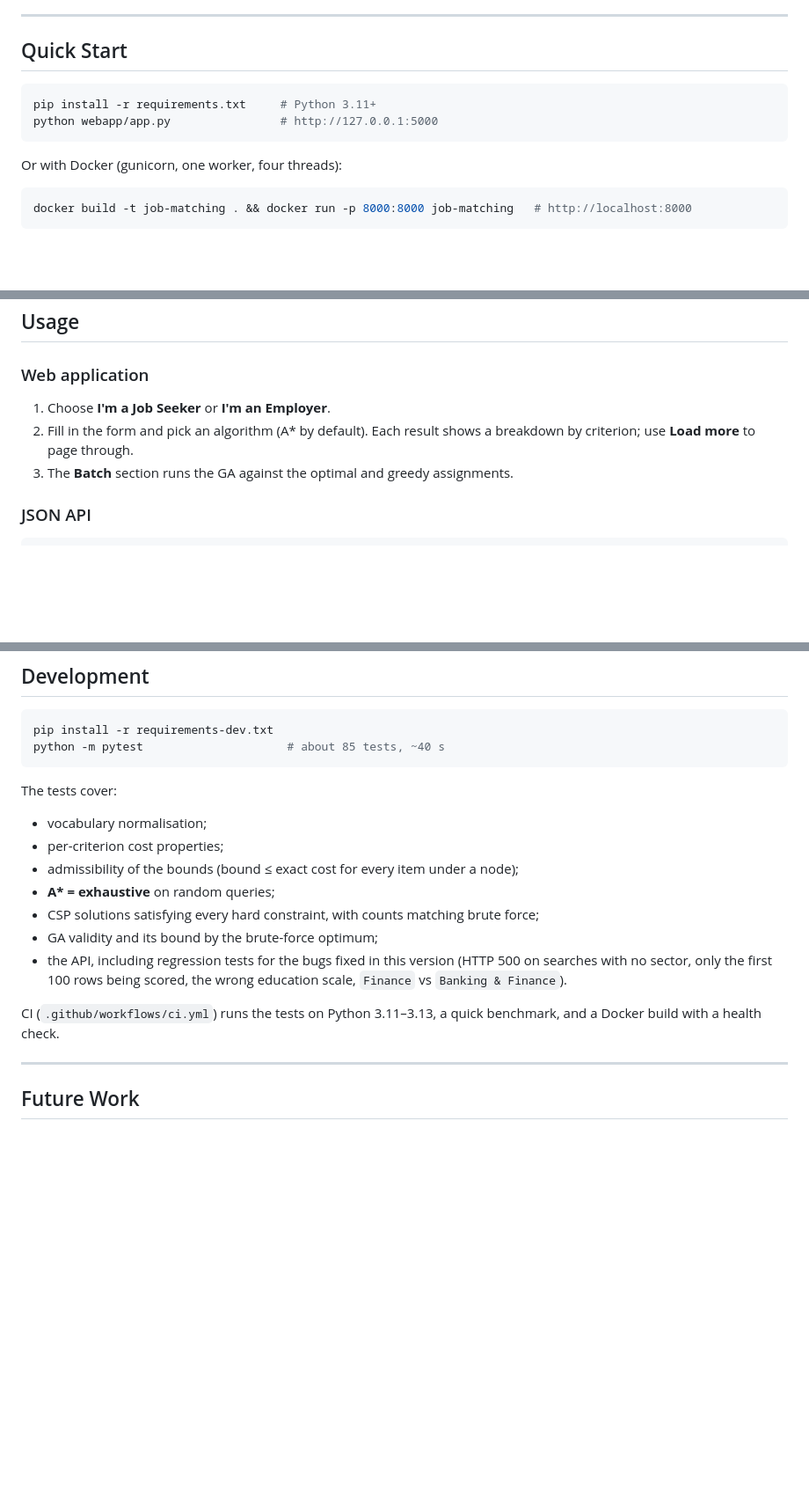
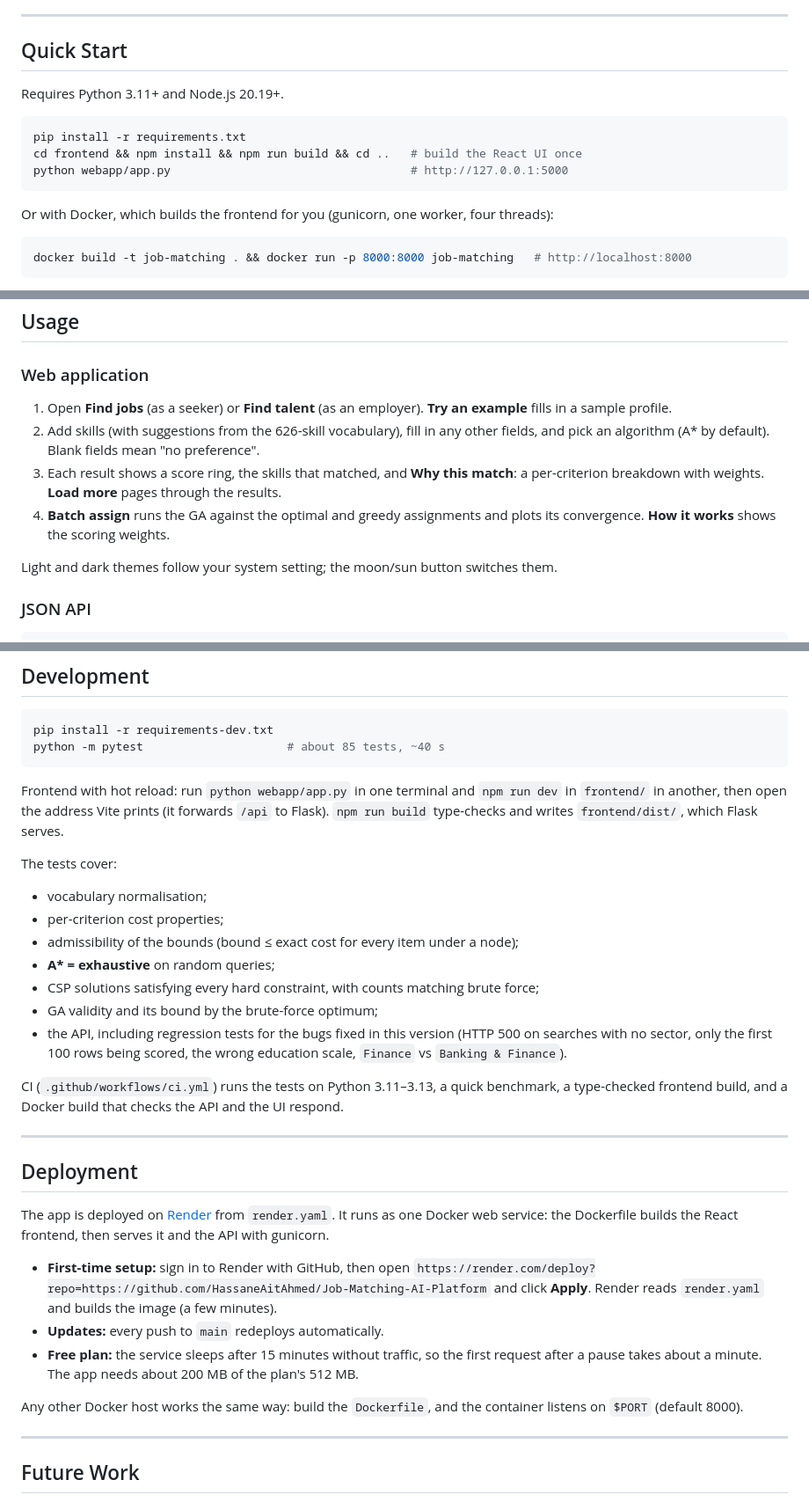
Before and after one commit to HassaneAitAhmed/Job-Matching-AI-Platform, a Markdown page: README.md, 3 parts joined by grey strips. Shown at 88% size. Rendered like a GitHub page; blank space fills up the shorter version.

Commit message:
Document the frontend and Render deployment

````diff
--- a/README.md
+++ b/README.md
@@ -40,12 +41,15 @@ The Algerian job market struggles to connect qualified candidates with suitable
 
 ## Quick Start
 
+Requires Python 3.11+ and Node.js 20.19+.
+
 ```bash
-pip install -r requirements.txt     # Python 3.11+
-python webapp/app.py                # http://127.0.0.1:5000
+pip install -r requirements.txt
+cd frontend && npm install && npm run build && cd ..   # build the React UI once
+python webapp/app.py                                   # http://127.0.0.1:5000
 ```
 
-Or with Docker (gunicorn, one worker, four threads):
+Or with Docker, which builds the frontend for you (gunicorn, one worker, four threads):
 
 ```bash
 docker build -t job-matching . && docker run -p 8000:8000 job-matching   # http://localhost:8000
@@ -187,9 +195,12 @@ The data therefore appears synthetic or heavily augmented. Treat the scores as d
 ## Usage
 
 ### Web application
-1. Choose **I'm a Job Seeker** or **I'm an Employer**.
-2. Fill in the form and pick an algorithm (A* by default). Each result shows a breakdown by criterion; use **Load more** to page through.
-3. The **Batch** section runs the GA against the optimal and greedy assignments.
+1. Open **Find jobs** (as a seeker) or **Find talent** (as an employer). **Try an example** fills in a sample profile.
+2. Add skills (with suggestions from the 626-skill vocabulary), fill in any other fields, and pick an algorithm (A* by default). Blank fields mean "no preference".
+3. Each result shows a score ring, the skills that matched, and **Why this match**: a per-criterion breakdown with weights. **Load more** pages through the results.
+4. **Batch assign** runs the GA against the optimal and greedy assignments and plots its convergence. **How it works** shows the scoring weights.
+
+Light and dark themes follow your system setting; the moon/sun button switches them.
 
 ### JSON API
 
@@ -244,6 +255,8 @@ pip install -r requirements-dev.txt
 python -m pytest                     # about 85 tests, ~40 s
 ```
 
+Frontend with hot reload: run `python webapp/app.py` in one terminal and `npm run dev` in `frontend/` in another, then open the address Vite prints (it forwards `/api` to Flask). `npm run build` type-checks and writes `frontend/dist/`, which Flask serves.
+
 The tests cover:
 - vocabulary normalisation;
 - per-criterion cost properties;
@@ -253,7 +266,21 @@ The tests cover:
 - GA validity and its bound by the brute-force optimum;
 - the API, including regression tests for the bugs fixed in this version (HTTP 500 on searches with no sector, only the first 100 rows being scored, the wrong education scale, `Finance` vs `Banking & Finance`).
 
-CI (`.github/workflows/ci.yml`) runs the tests on Python 3.11–3.13, a quick benchmark, and a Docker build with a health check.
+CI (`.github/workflows/ci.yml`) runs the tests on Python 3.11–3.13, a quick benchmark, a type-checked frontend build, and a Docker build that checks the API and the UI respond.
+
+---
+
+## Deployment
+
+The app is deployed on [Render](https://render.com) from `render.yaml`. It runs as one Docker web service: the Dockerfile builds the React frontend, then serves it and the API with gunicorn.
+
+- **First-time setup:** sign in to Render with GitHub, then open
+  `https://render.com/deploy?repo=https://github.com/HassaneAitAhmed/Job-Matching-AI-Platform`
+  and click **Apply**. Render reads `render.yaml` and builds the image (a few minutes).
+- **Updates:** every push to `main` redeploys automatically.
+- **Free plan:** the service sleeps after 15 minutes without traffic, so the first request after a pause takes about a minute. The app needs about 200 MB of the plan's 512 MB.
+
+Any other Docker host works the same way: build the `Dockerfile`, and the container listens on `$PORT` (default 8000).
 
 ---
 
````
Also changed, not shown: other parts of README.md (+6 -1 lines).
